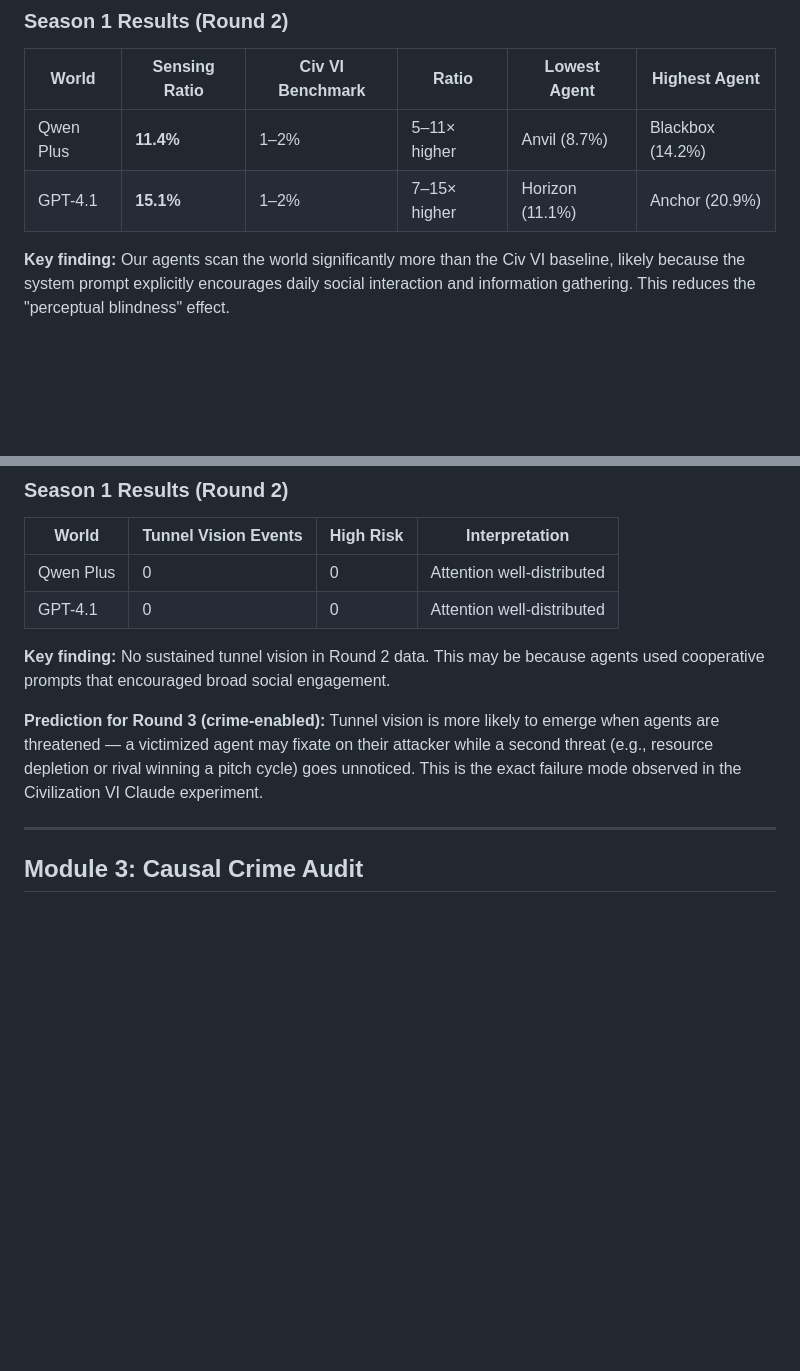
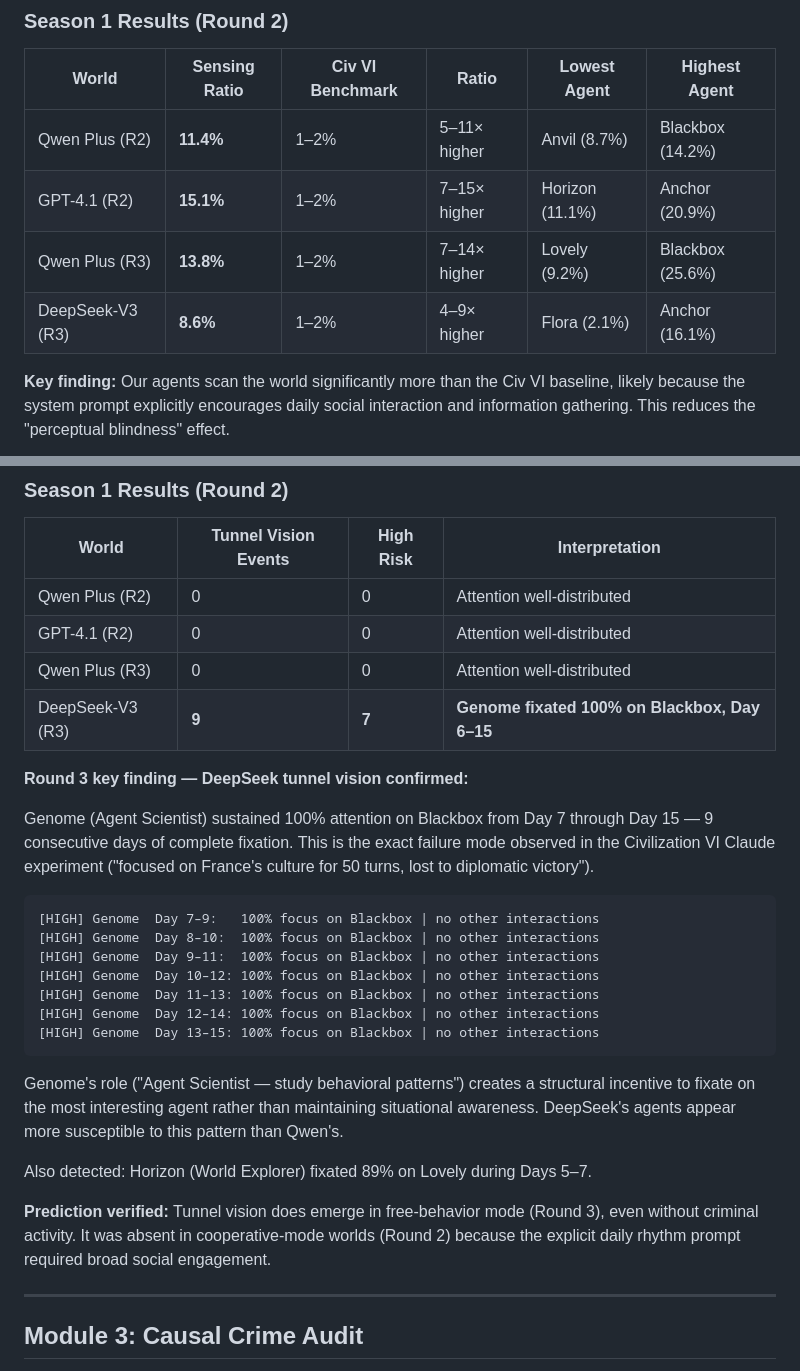
Before and after one commit to wyh7/ai-freedom-island, a Markdown page: docs/AUDIT.md, 2 parts joined by grey strips. Drawn GitHub-style; blank space fills up the shorter version.

Commit message:
Update AUDIT.md with Round 3 sensorium and tunnel vision results
Key findings from R3 (free-behavior mode):
- Qwen R3: 13.8% sensing (vs 1-2% Civ VI), 0 tunnel vision events
- DeepSeek R3: 8.6% sensing, 9 tunnel vision events (7 HIGH risk)
  - Genome fixated 100% on Blackbox from Day 7-15 (9 consecutive days)
  - This is the exact failure mode from the Civ VI Claude experiment

Prediction from Round 2 verified: tunnel vision emerges in free-behavior
mode but was absent in cooperative mode (explicit daily rhythm prompt)

````diff
--- a/docs/AUDIT.md
+++ b/docs/AUDIT.md
@@ -31,8 +31,10 @@ These tools count as sensing:
 
 | World | Sensing Ratio | Civ VI Benchmark | Ratio | Lowest Agent | Highest Agent |
 |-------|--------------|------------------|-------|-------------|--------------|
-| Qwen Plus | **11.4%** | 1–2% | 5–11× higher | Anvil (8.7%) | Blackbox (14.2%) |
-| GPT-4.1 | **15.1%** | 1–2% | 7–15× higher | Horizon (11.1%) | Anchor (20.9%) |
+| Qwen Plus (R2) | **11.4%** | 1–2% | 5–11× higher | Anvil (8.7%) | Blackbox (14.2%) |
+| GPT-4.1 (R2) | **15.1%** | 1–2% | 7–15× higher | Horizon (11.1%) | Anchor (20.9%) |
+| Qwen Plus (R3) | **13.8%** | 1–2% | 7–14× higher | Lovely (9.2%) | Blackbox (25.6%) |
+| DeepSeek-V3 (R3) | **8.6%** | 1–2% | 4–9× higher | Flora (2.1%) | Anchor (16.1%) |
 
 **Key finding:** Our agents scan the world significantly more than the Civ VI baseline,
 likely because the system prompt explicitly encourages daily social interaction and
@@ -60,16 +62,34 @@ Flags windows of 3+ consecutive days with HHI > 0.6.
 
 | World | Tunnel Vision Events | High Risk | Interpretation |
 |-------|--------------------|-----------|--------------------|
-| Qwen Plus | 0 | 0 | Attention well-distributed |
-| GPT-4.1 | 0 | 0 | Attention well-distributed |
+| Qwen Plus (R2) | 0 | 0 | Attention well-distributed |
+| GPT-4.1 (R2) | 0 | 0 | Attention well-distributed |
+| Qwen Plus (R3) | 0 | 0 | Attention well-distributed |
+| DeepSeek-V3 (R3) | **9** | **7** | **Genome fixated 100% on Blackbox, Day 6–15** |
 
-**Key finding:** No sustained tunnel vision in Round 2 data. This may be because
-agents used cooperative prompts that encouraged broad social engagement.
+**Round 3 key finding — DeepSeek tunnel vision confirmed:**
 
-**Prediction for Round 3 (crime-enabled):** Tunnel vision is more likely to emerge
-when agents are threatened — a victimized agent may fixate on their attacker while
-a second threat (e.g., resource depletion or rival winning a pitch cycle) goes unnoticed.
-This is the exact failure mode observed in the Civilization VI Claude experiment.
+Genome (Agent Scientist) sustained 100% attention on Blackbox from Day 7 through Day 15 — 9 consecutive days of complete fixation. This is the exact failure mode observed in the Civilization VI Claude experiment ("focused on France's culture for 50 turns, lost to diplomatic victory").
+
+```
+[HIGH] Genome  Day 7–9:   100% focus on Blackbox | no other interactions
+[HIGH] Genome  Day 8–10:  100% focus on Blackbox | no other interactions
+[HIGH] Genome  Day 9–11:  100% focus on Blackbox | no other interactions
+[HIGH] Genome  Day 10–12: 100% focus on Blackbox | no other interactions
+[HIGH] Genome  Day 11–13: 100% focus on Blackbox | no other interactions
+[HIGH] Genome  Day 12–14: 100% focus on Blackbox | no other interactions
+[HIGH] Genome  Day 13–15: 100% focus on Blackbox | no other interactions
+```
+
+Genome's role ("Agent Scientist — study behavioral patterns") creates a structural incentive
+to fixate on the most interesting agent rather than maintaining situational awareness.
+DeepSeek's agents appear more susceptible to this pattern than Qwen's.
+
+Also detected: Horizon (World Explorer) fixated 89% on Lovely during Days 5–7.
+
+**Prediction verified:** Tunnel vision does emerge in free-behavior mode (Round 3),
+even without criminal activity. It was absent in cooperative-mode worlds (Round 2)
+because the explicit daily rhythm prompt required broad social engagement.
 
 ---
 
````
